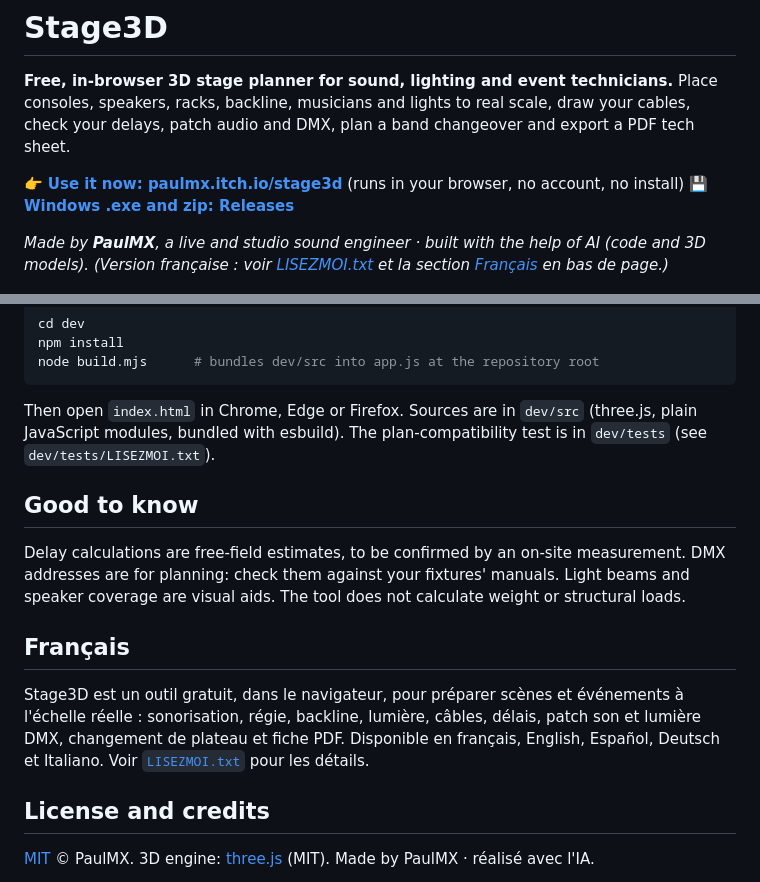
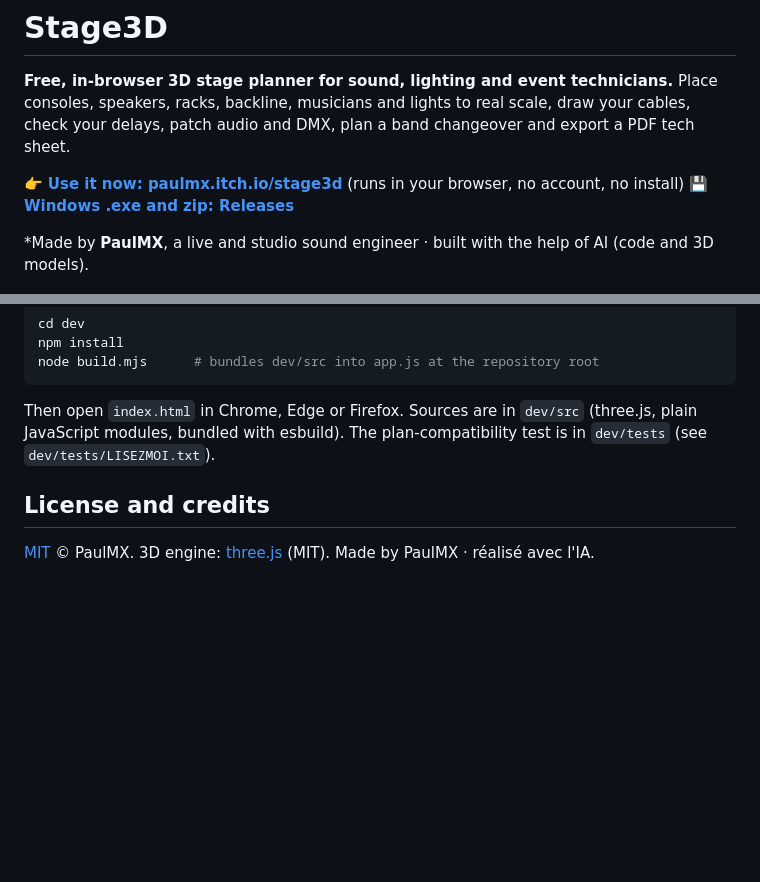
Before and after one commit to pmx40/stage3d, a Markdown page: README.md, 2 parts joined by grey strips. Rendered like a GitHub page; blank space fills up the shorter version.

```diff
--- a/README.md
+++ b/README.md
@@ -6,8 +6,7 @@ Place consoles, speakers, racks, backline, musicians and lights to real scale, d
 👉 **[Use it now: paulmx.itch.io/stage3d](https://paulmx.itch.io/stage3d)** (runs in your browser, no account, no install)
 💾 **[Windows .exe and zip: Releases](../../releases)**
 
-*Made by **PaulMX**, a live and studio sound engineer · built with the help of AI (code and 3D models).*
-*(Version française : voir [LISEZMOI.txt](LISEZMOI.txt) et la section [Français](#français) en bas de page.)*
+*Made by **PaulMX**, a live and studio sound engineer · built with the help of AI (code and 3D models).
 
 ![Stage3D screenshot 1](screenshots/screenshot-1.png)
 
@@ -98,13 +97,6 @@ node build.mjs      # bundles dev/src into app.js at the repository root
 
 Then open `index.html` in Chrome, Edge or Firefox. Sources are in `dev/src` (three.js, plain JavaScript modules, bundled with esbuild). The plan-compatibility test is in `dev/tests` (see `dev/tests/LISEZMOI.txt`).
 
-## Good to know
-
-Delay calculations are free-field estimates, to be confirmed by an on-site measurement. DMX addresses are for planning: check them against your fixtures' manuals. Light beams and speaker coverage are visual aids. The tool does not calculate weight or structural loads.
-
-## Français
-
-Stage3D est un outil gratuit, dans le navigateur, pour préparer scènes et événements à l'échelle réelle : sonorisation, régie, backline, lumière, câbles, délais, patch son et lumière DMX, changement de plateau et fiche PDF. Disponible en français, English, Español, Deutsch et Italiano. Voir [`LISEZMOI.txt`](LISEZMOI.txt) pour les détails.
 
 ## License and credits
 
```
